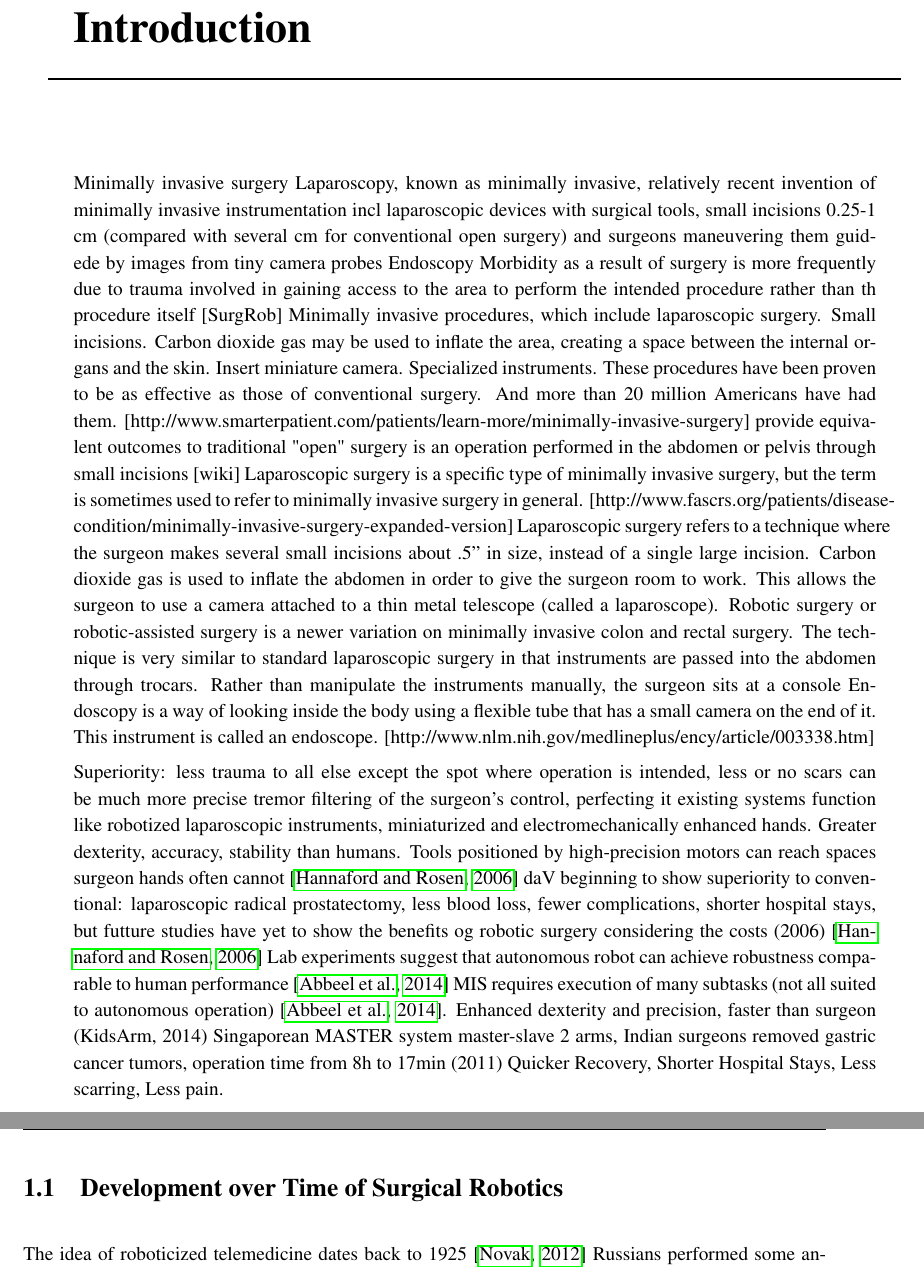
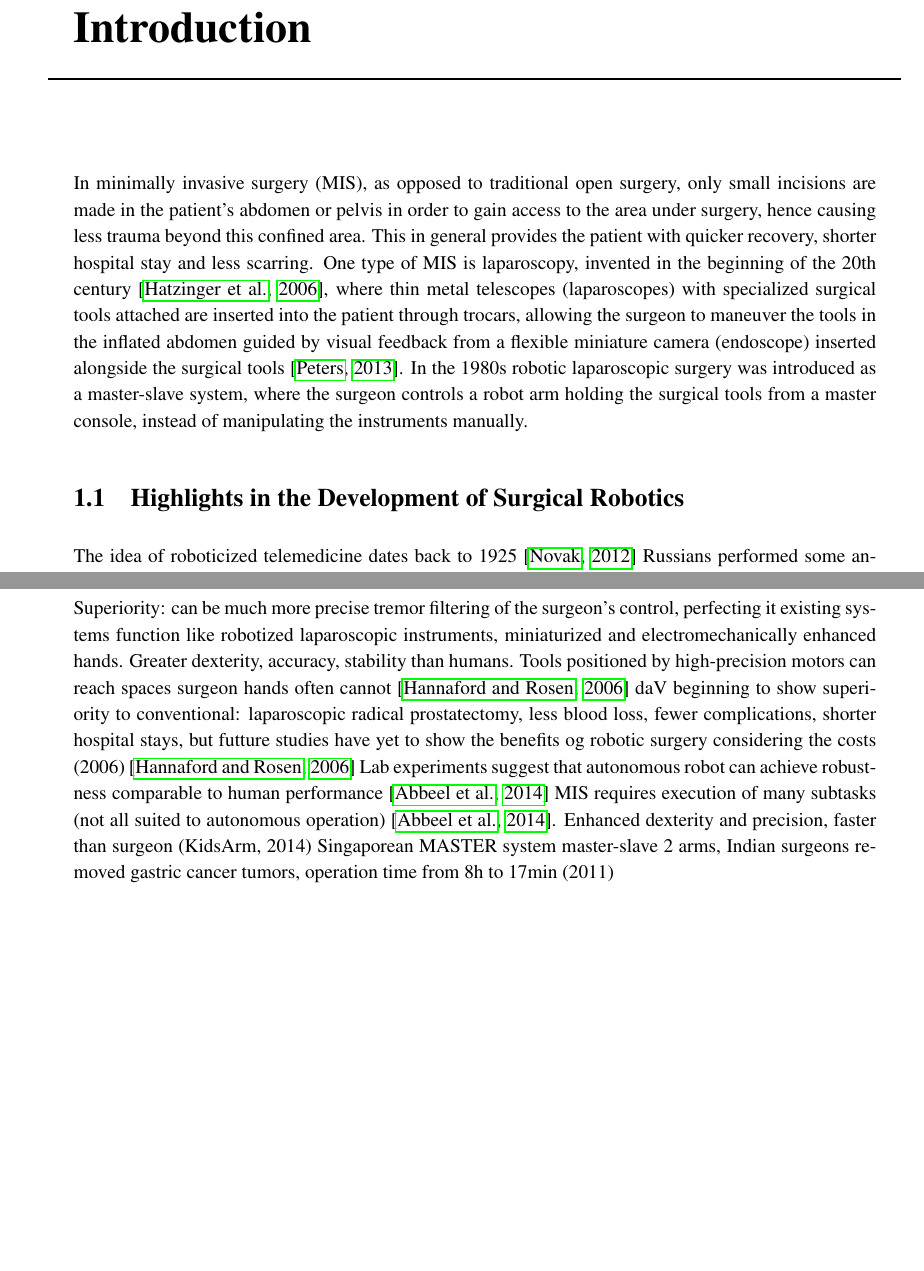
Before and after one commit to ChristianLykkegaard/da-Vinci, a LaTeX thesis (report/DaVinci_main.tex, which reads report/Introduction.tex): two parts of pages 13 and 14 of 35 before the commit and two parts of pages 13 and 17 of 34 after it, joined at a grey line, cut so that both start at the same text, the shorter picture padded with empty space. Compiled offline with pdfLaTeX; the source files are stored in an older character set and shown here as Unicode.

Commit message:
Written first part of introduction: on MIS and laparoscopy

```diff
--- a/report/Introduction.tex
+++ b/report/Introduction.tex
@@ -1,30 +1,8 @@
-Minimally invasive surgery
-Laparoscopy, known as minimally invasive, relatively recent invention of minimally invasive instrumentation incl laparoscopic devices with surgical tools, small incisions 0.25-1 cm (compared with several cm for conventional open surgery) and surgeons maneuvering them guidede by images from tiny camera probes
-Endoscopy
-Morbidity as a result of surgery is more frequently due to trauma involved in gaining access to the area to perform the intended procedure rather than th procedure itself [SurgRob]
-Minimally invasive procedures, which include laparoscopic surgery.
-Small incisions. Carbon dioxide gas may be used to inflate the area, creating a space between the internal organs and the skin. Insert miniature camera. Specialized instruments. These procedures have been proven to be as effective as those of conventional surgery. And more than 20 million Americans have had them. [http://www.smarterpatient.com/patients/learn-more/minimally-invasive-surgery] provide equivalent outcomes to traditional "open" surgery
-is an operation performed in the abdomen or pelvis through small incisions [wiki]
-Laparoscopic surgery is a specific type of minimally invasive surgery, but the term is sometimes used to refer to minimally invasive surgery in general. [http://www.fascrs.org/patients/disease-condition/minimally-invasive-surgery-expanded-version] Laparoscopic surgery refers to a technique where the surgeon makes several small incisions about .5'' in size, instead of a single large incision. Carbon dioxide gas is used to inflate the abdomen in order to give the surgeon room to work.  This allows the surgeon to use a camera attached to a thin metal telescope (called a laparoscope). Robotic surgery or robotic-assisted surgery is a newer variation on minimally invasive colon and rectal surgery.  The technique is very similar to standard laparoscopic surgery in that instruments are passed into the abdomen through trocars.  Rather than manipulate the instruments manually, the surgeon sits at a console
-Endoscopy is a way of looking inside the body using a flexible tube that has a small camera on the end of it. This instrument is called an endoscope. [http://www.nlm.nih.gov/medlineplus/ency/article/003338.htm]
+In minimally invasive surgery (MIS), as opposed to traditional open surgery, only small incisions are made in the patient's abdomen or pelvis in order to gain access to the area under surgery, hence causing less trauma beyond this confined area. This in general provides the patient with quicker recovery, shorter hospital stay and less scarring.
+One type of MIS is laparoscopy, invented in the beginning of the 20th century \citep{bib:laparoscopy}, where thin metal telescopes (laparoscopes) with specialized surgical tools attached are inserted into the patient through trocars, allowing the surgeon to maneuver the tools in the inflated abdomen guided by visual feedback from a flexible miniature camera (endoscope) inserted alongside the surgical tools \citep{bib:fascrs}.
+In the 1980s robotic laparoscopic surgery was introduced as a master-slave system, where the surgeon controls a robot arm holding the surgical tools from a master console, instead of manipulating the instruments manually.
 
-
-
-Superiority:
-less trauma to all else except the spot where operation is intended, less or no scars
-can be much more precise
-tremor filtering of the surgeon's control, perfecting it
-existing systems function like robotized laparoscopic instruments, miniaturized and electromechanically enhanced hands. Greater dexterity, accuracy, stability than humans. Tools positioned by high-precision motors can reach spaces surgeon hands often cannot \citep{bib:docatadist}
-daV beginning to show superiority to  conventional: laparoscopic radical prostatectomy, less blood loss, fewer complications, shorter hospital stays, but futture studies have yet to show the benefits og robotic surgery considering the costs (2006) \citep{bib:docatadist}
-Lab experiments suggest that autonomous robot can achieve robustness comparable to human performance \citep{bib:raven_debride}
-MIS requires execution of many subtasks (not all suited to autonomous operation) \citep{bib:raven_debride}.
-Enhanced dexterity and precision, faster than surgeon (KidsArm, 2014)
-Singaporean MASTER system master-slave 2 arms, Indian surgeons removed gastric cancer tumors, operation time from 8h to 17min (2011)
-Quicker Recovery, Shorter Hospital Stays, Less scarring, Less pain.
-
-
-
-\section{Development over Time of Surgical Robotics}
+\section{Highlights in the Development of Surgical Robotics}
 The idea of roboticized telemedicine dates back to 1925 \citep{bib:telemed_predict}
 Russians performed some animal surgery in microgravity, first one in 1967 during parabolic flight [SurgRob]
 The development of telesurgery arose in the 1970s: for environments such as war or natural catastrophes
@@ -132,7 +110,15 @@ Actual hand movements are scaled down to micro-movements \citep{bib:intuitive_mo
 Raven costs around 250 000 USD (2012) [Economist] Allows researchers to experiment and collaborate. Pieter Abbeel and Ken Goldberg at the University of California, Berkeley, will try teaching the robot to operate autonomously by mimicking surgeons. And Dr Rosen himself will concentrate on replicating between man and machine the close working relationship that a team of human surgeons enjoys. As Intuitive Surgical's patents gradually expire, however, the University of Washington is considering the possibility of spinning off the Raven into a start-up company.
 One potential challenger is the Raven, which, like the Da Vinci, was also originally developed for the U.S. Army. [MDD]
 
-
+Superiority:
+can be much more precise
+tremor filtering of the surgeon's control, perfecting it
+existing systems function like robotized laparoscopic instruments, miniaturized and electromechanically enhanced hands. Greater dexterity, accuracy, stability than humans. Tools positioned by high-precision motors can reach spaces surgeon hands often cannot \citep{bib:docatadist}
+daV beginning to show superiority to  conventional: laparoscopic radical prostatectomy, less blood loss, fewer complications, shorter hospital stays, but futture studies have yet to show the benefits og robotic surgery considering the costs (2006) \citep{bib:docatadist}
+Lab experiments suggest that autonomous robot can achieve robustness comparable to human performance \citep{bib:raven_debride}
+MIS requires execution of many subtasks (not all suited to autonomous operation) \citep{bib:raven_debride}.
+Enhanced dexterity and precision, faster than surgeon (KidsArm, 2014)
+Singaporean MASTER system master-slave 2 arms, Indian surgeons removed gastric cancer tumors, operation time from 8h to 17min (2011)
 
 Robotic surgery development areas/challenges:
 - Minimizing the volume of the patient manipulator for better access in the operating room for the nurse, for transportability in remote/war areas and space ships
```
Also changed, not shown: report/bibtex/litteratur.bib (+12 -0 lines).
